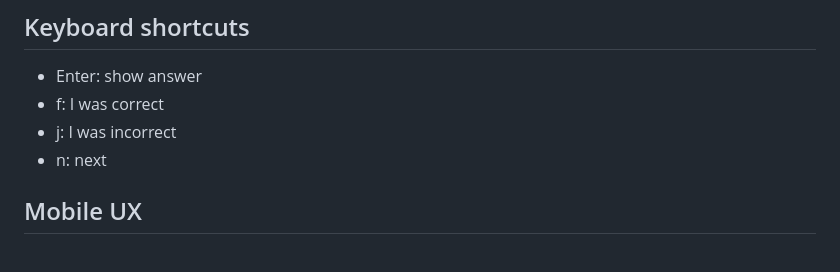
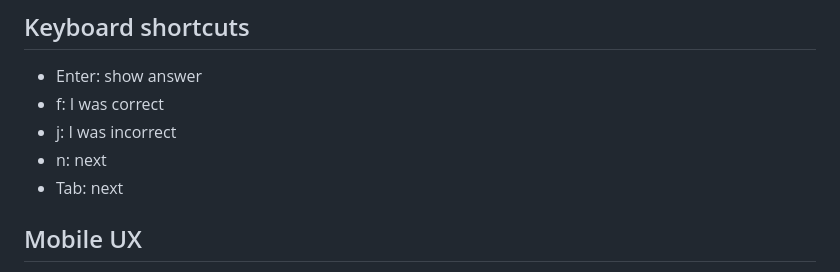
Before and after one commit to valpola/kielikone, a Markdown page: docs/handover.md, the part around the change. GitHub-like rendering.

Commit message:
Document Tab shortcut

```diff
--- a/docs/handover.md
+++ b/docs/handover.md
@@ -87,6 +87,7 @@ Optional helper:
 - f: I was correct
 - j: I was incorrect
 - n: next
+- Tab: next
 
 ## Mobile UX
 - Answer input blurs after reveal to dismiss the keyboard.
```
